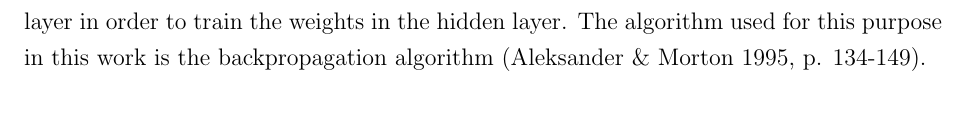
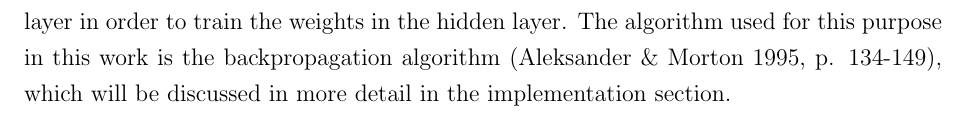
Before and after one commit to sjmeverett/4thYearProject, a LaTeX thesis (thesis/thesis.tex, which reads thesis/related.tex): part of page 18 of 29, cut so that both start at the same text. Compiled offline with pdfLaTeX.

```diff
--- a/thesis/related.tex
+++ b/thesis/related.tex
@@ -102,4 +102,4 @@
 
 \subsection{Backpropagation algorithm}
 
-The use of a hidden layer introduces a problem---the expected output for the hidden layer is not known, and so some method must exist for propagating the errors from the output layer in order to train the weights in the hidden layer.  The algorithm used for this purpose in this work is the backpropagation algorithm \cite[p. 134-149]{Aleksander1995}.
+The use of a hidden layer introduces a problem---the expected output for the hidden layer is not known, and so some method must exist for propagating the errors from the output layer in order to train the weights in the hidden layer.  The algorithm used for this purpose in this work is the backpropagation algorithm \cite[p. 134-149]{Aleksander1995}, which will be discussed in more detail in the implementation section.
```
